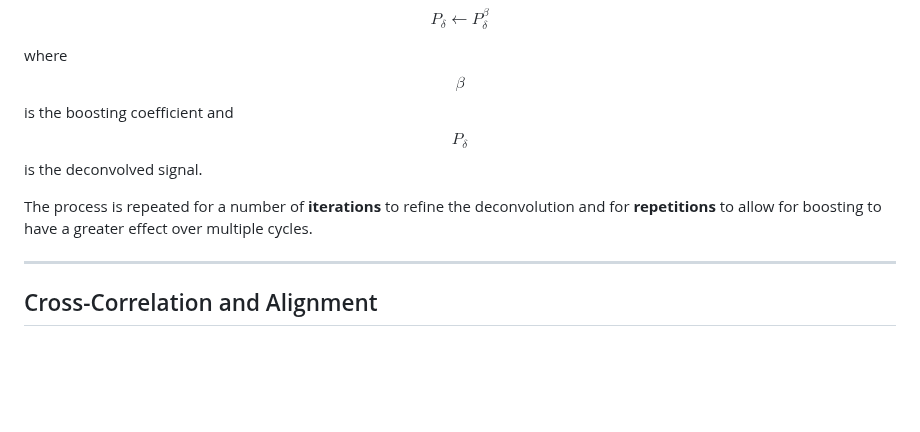
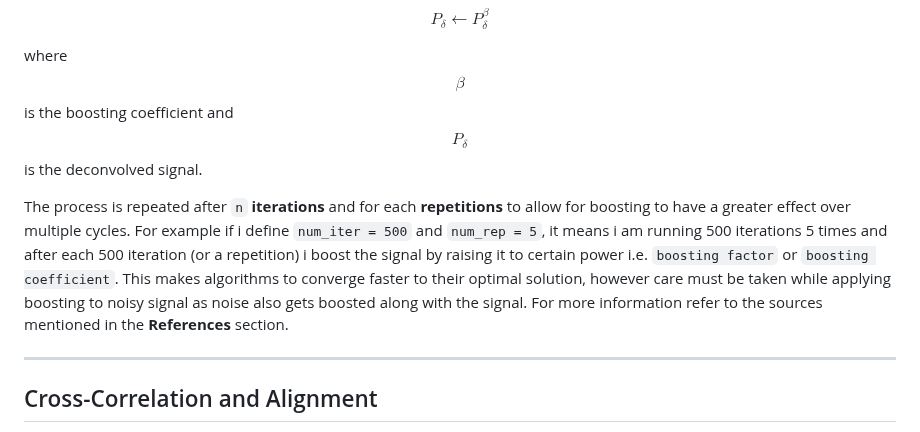
Before and after one commit to Bhatta6190/Waveform-LiDAR-Analysis, a Markdown page: Signal-deconvolution/README.md, the part around the change. Rendered like a GitHub page; blank space fills up the shorter version.

```diff
--- a/Signal-deconvolution/README.md
+++ b/Signal-deconvolution/README.md
@@ -92,7 +92,7 @@ $$
 
 where $$\beta$$ is the boosting coefficient and $$P_\delta$$ is the deconvolved signal.
 
-The process is repeated for a number of **iterations** to refine the deconvolution and for **repetitions** to allow for boosting to have a greater effect over multiple cycles.
+The process is repeated after `n` **iterations** and for each **repetitions** to allow for boosting to have a greater effect over multiple cycles. For example if i define `num_iter = 500` and `num_rep = 5`, it means i am running 500 iterations 5 times and after each 500 iteration (or a repetition) i boost the signal by raising it to certain power i.e. `boosting factor` or `boosting coefficient`. This makes algorithms to converge faster to their optimal solution, however care must be taken while applying boosting to noisy signal as noise also gets boosted along with the signal. For more information refer to the sources mentioned in the **References** section.
 
 ---
 
```
